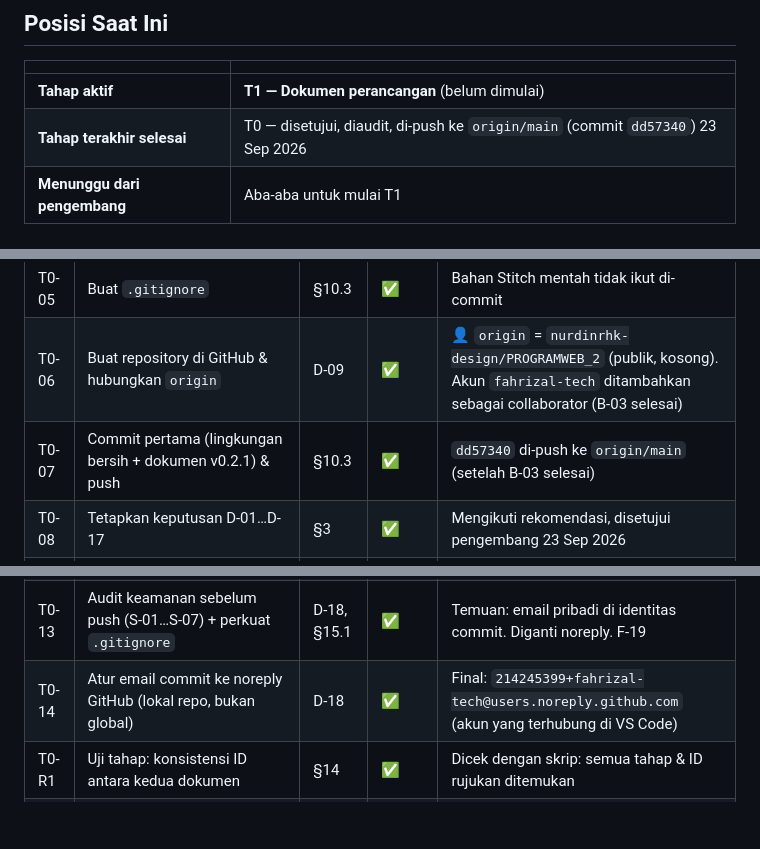
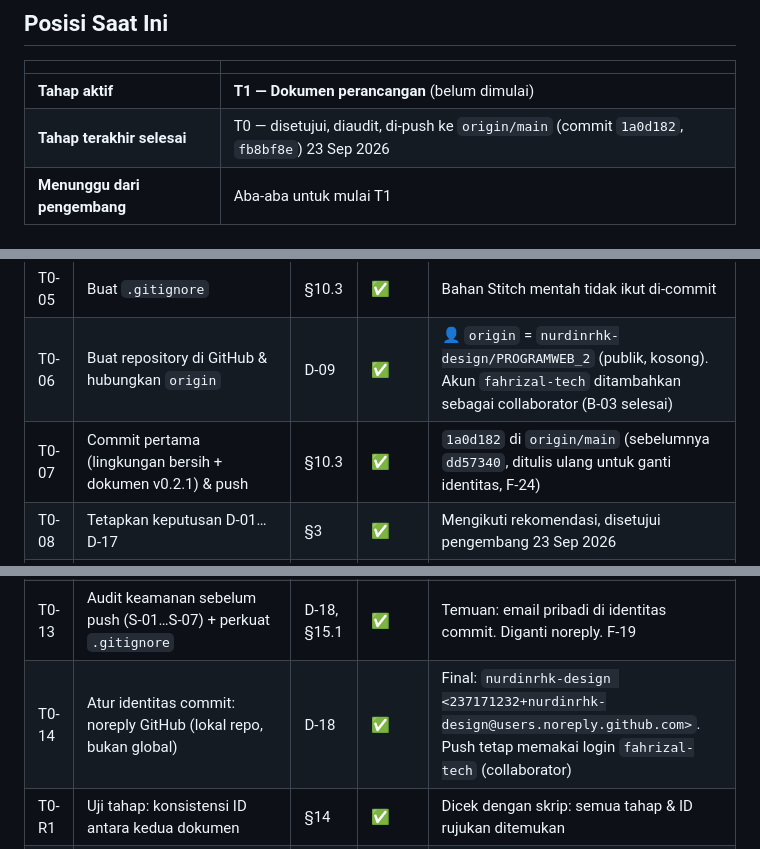
Before and after one commit to nurdinrhk-design/PROGRAMWEB_2, a Markdown page: docs/checklist_work.md, 3 parts joined by grey strips. Rendered like a GitHub page; blank space fills up the shorter version.

Commit message:
docs(T0): catat penggantian identitas commit
Identitas commit memakai noreply GitHub akun nurdinrhk-design.
Hash commit T0 diperbarui di checklist (F-24).

Co-Authored-By: Claude Opus 5.5 <noreply@anthropic.com>

```diff
--- a/docs/checklist_work.md
+++ b/docs/checklist_work.md
@@ -28,7 +28,7 @@
 | | |
 |---|---|
 | **Tahap aktif** | **T1 — Dokumen perancangan** (belum dimulai) |
-| **Tahap terakhir selesai** | T0 — disetujui, diaudit, di-push ke `origin/main` (commit `dd57340`) 23 Sep 2026 |
+| **Tahap terakhir selesai** | T0 — disetujui, diaudit, di-push ke `origin/main` (commit `1a0d182`, `fb8bf8e`) 23 Sep 2026 |
 | **Menunggu dari pengembang** | Aba-aba untuk mulai T1 |
 
 ## Ringkasan Progres
@@ -66,14 +66,14 @@ Ref: [perencanaan §3](perencanaan.md#3-keputusan--asumsi), [§10](perencanaan.m
 | T0-04 | Buat `docs/checklist_work.md` | – | ✅ | v0.1 → v0.2 |
 | T0-05 | Buat `.gitignore` | §10.3 | ✅ | Bahan Stitch mentah tidak ikut di-commit |
 | T0-06 | Buat repository di GitHub & hubungkan `origin` | D-09 | ✅ | 👤 `origin` = `nurdinrhk-design/PROGRAMWEB_2` (publik, kosong). Akun `fahrizal-tech` ditambahkan sebagai collaborator (B-03 selesai) |
-| T0-07 | Commit pertama (lingkungan bersih + dokumen v0.2.1) & push | §10.3 | ✅ | `dd57340` di-push ke `origin/main` (setelah B-03 selesai) |
+| T0-07 | Commit pertama (lingkungan bersih + dokumen v0.2.1) & push | §10.3 | ✅ | `1a0d182` di `origin/main` (sebelumnya `dd57340`, ditulis ulang untuk ganti identitas, F-24) |
 | T0-08 | Tetapkan keputusan D-01…D-17 | §3 | ✅ | Mengikuti rekomendasi, disetujui pengembang 23 Sep 2026 |
 | T0-09 | Hapus 11 file kode draf bertema kaca | D-10 | ✅ | F-01…F-12 |
 | T0-10 | Salin 8 screenshot referensi Stitch ke `docs/img/referensi-stitch/` | §4.2 | ✅ | F-14 |
 | T0-11 | Revisi perencanaan ke v0.2 (M3, anti-slop, menu & halaman baru, T0–T13) | §16 | ✅ | F-17 |
 | T0-12 | Susun ulang checklist ke v0.2 | §15 | ✅ | F-18 |
 | T0-13 | Audit keamanan sebelum push (S-01…S-07) + perkuat `.gitignore` | D-18, §15.1 | ✅ | Temuan: email pribadi di identitas commit. Diganti noreply. F-19 |
-| T0-14 | Atur email commit ke noreply GitHub (lokal repo, bukan global) | D-18 | ✅ | Final: `214245399+fahrizal-tech@users.noreply.github.com` (akun yang terhubung di VS Code) |
+| T0-14 | Atur identitas commit: noreply GitHub (lokal repo, bukan global) | D-18 | ✅ | Final: `nurdinrhk-design <237171232+nurdinrhk-design@users.noreply.github.com>`. Push tetap memakai login `fahrizal-tech` (collaborator) |
 | T0-R1 | Uji tahap: konsistensi ID antara kedua dokumen | §14 | ✅ | Dicek dengan skrip: semua tahap & ID rujukan ditemukan |
 | T0-R2 | Catat log & ringkasan progres | §15 | ✅ | |
 | T0-R3 | Review pengembang → audit → commit & push | D-16, §15.1 | ✅ | Disetujui, diaudit, di-push 23 Sep 2026 |
```
Also changed, not shown: other parts of docs/checklist_work.md (+2 -0 lines).
